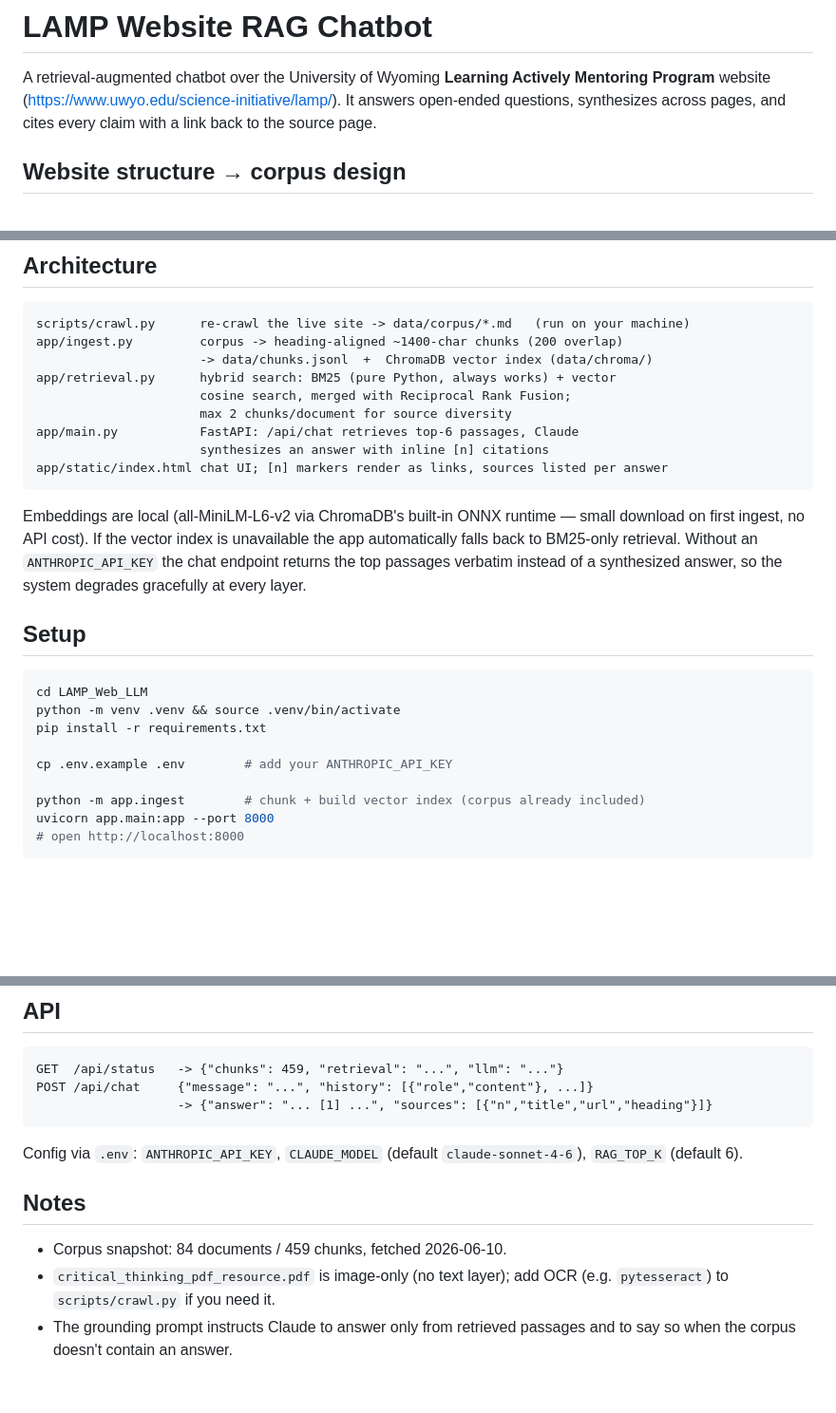
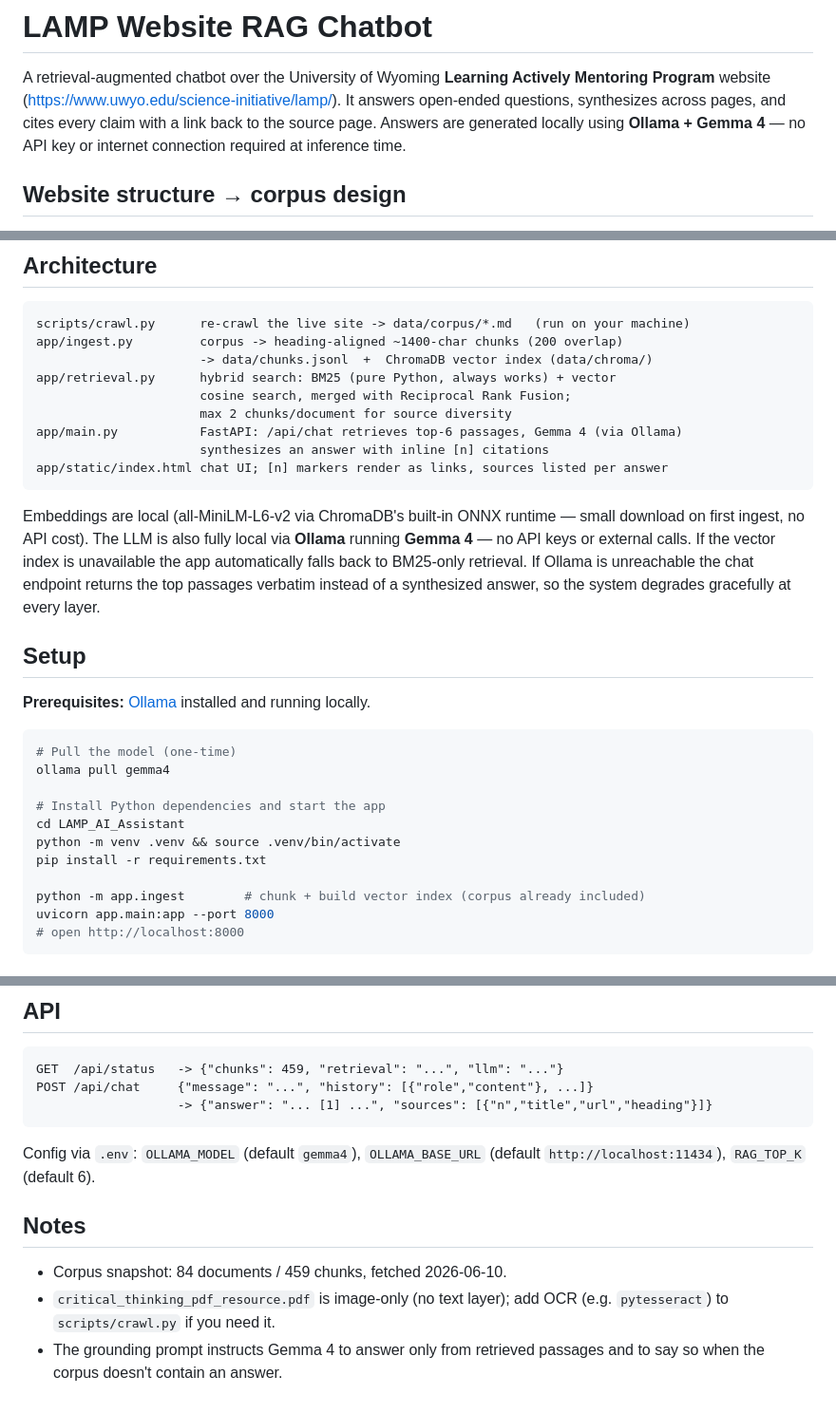
Before and after one commit to WyoSoC/LAMP_AI_Assistant, a Markdown page: README.md, 3 parts joined by grey strips. Shown at 95% size. Drawn GitHub-style; blank space fills up the shorter version.

Commit message:
Update README to reflect migration to Ollama + Gemma 4
Replaces all Anthropic/Claude references with Ollama/Gemma 4, updates
setup instructions to use `ollama pull gemma4` instead of an API key,
and documents the new OLLAMA_MODEL/OLLAMA_BASE_URL env vars.

Co-Authored-By: Claude Sonnet 4.6 <noreply@anthropic.com>

````diff
--- a/README.md
+++ b/README.md
@@ -3,7 +3,8 @@
 A retrieval-augmented chatbot over the University of Wyoming **Learning Actively
 Mentoring Program** website (https://www.uwyo.edu/science-initiative/lamp/). It answers
 open-ended questions, synthesizes across pages, and cites every claim with a link back
-to the source page.
+to the source page. Answers are generated locally using **Ollama + Gemma 4** — no API
+key or internet connection required at inference time.
 
 ## Website structure → corpus design
 
@@ -32,25 +33,30 @@ app/ingest.py         corpus -> heading-aligned ~1400-char chunks (200 overlap)
 app/retrieval.py      hybrid search: BM25 (pure Python, always works) + vector
                       cosine search, merged with Reciprocal Rank Fusion;
                       max 2 chunks/document for source diversity
-app/main.py           FastAPI: /api/chat retrieves top-6 passages, Claude
+app/main.py           FastAPI: /api/chat retrieves top-6 passages, Gemma 4 (via Ollama)
                       synthesizes an answer with inline [n] citations
 app/static/index.html chat UI; [n] markers render as links, sources listed per answer
 ```
 
 Embeddings are local (all-MiniLM-L6-v2 via ChromaDB's built-in ONNX runtime — small
-download on first ingest, no API cost). If the vector index is unavailable the app
-automatically falls back to BM25-only retrieval. Without an `ANTHROPIC_API_KEY` the
-chat endpoint returns the top passages verbatim instead of a synthesized answer, so
-the system degrades gracefully at every layer.
+download on first ingest, no API cost). The LLM is also fully local via **Ollama** running
+**Gemma 4** — no API keys or external calls. If the vector index is unavailable the app
+automatically falls back to BM25-only retrieval. If Ollama is unreachable the chat
+endpoint returns the top passages verbatim instead of a synthesized answer, so the
+system degrades gracefully at every layer.
 
 ## Setup
 
+**Prerequisites:** [Ollama](https://ollama.com) installed and running locally.
+
 ```bash
-cd LAMP_Web_LLM
+# Pull the model (one-time)
+ollama pull gemma4
+
+# Install Python dependencies and start the app
+cd LAMP_AI_Assistant
 python -m venv .venv && source .venv/bin/activate
 pip install -r requirements.txt
-
-cp .env.example .env        # add your ANTHROPIC_API_KEY
 
 python -m app.ingest        # chunk + build vector index (corpus already included)
 uvicorn app.main:app --port 8000
@@ -72,13 +78,13 @@ POST /api/chat     {"message": "...", "history": [{"role","content"}, ...]}
                    -> {"answer": "... [1] ...", "sources": [{"n","title","url","heading"}]}
 ```
 
-Config via `.env`: `ANTHROPIC_API_KEY`, `CLAUDE_MODEL` (default `claude-sonnet-4-6`),
-`RAG_TOP_K` (default 6).
+Config via `.env`: `OLLAMA_MODEL` (default `gemma4`), `OLLAMA_BASE_URL` (default
+`http://localhost:11434`), `RAG_TOP_K` (default 6).
 
 ## Notes
 
 - Corpus snapshot: 84 documents / 459 chunks, fetched 2026-06-10.
 - `critical_thinking_pdf_resource.pdf` is image-only (no text layer); add OCR
   (e.g. `pytesseract`) to `scripts/crawl.py` if you need it.
-- The grounding prompt instructs Claude to answer only from retrieved passages and
+- The grounding prompt instructs Gemma 4 to answer only from retrieved passages and
   to say so when the corpus doesn't contain an answer.
````
